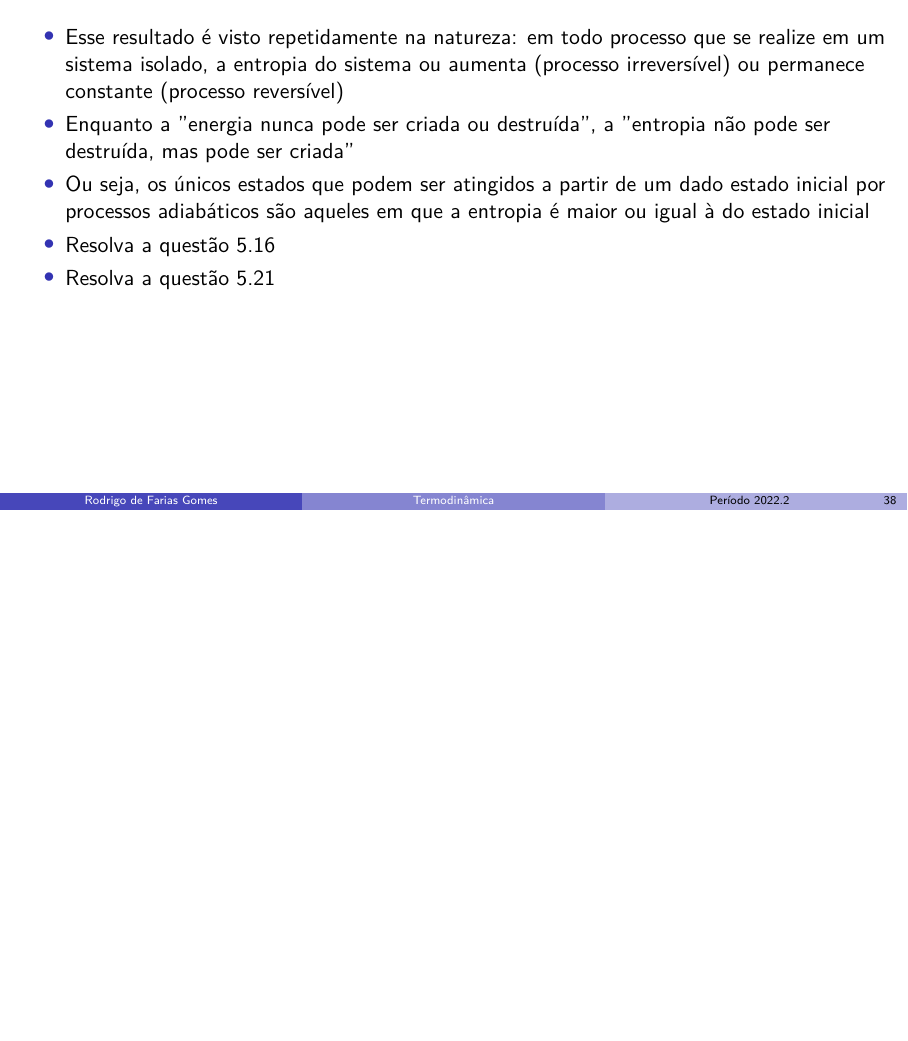
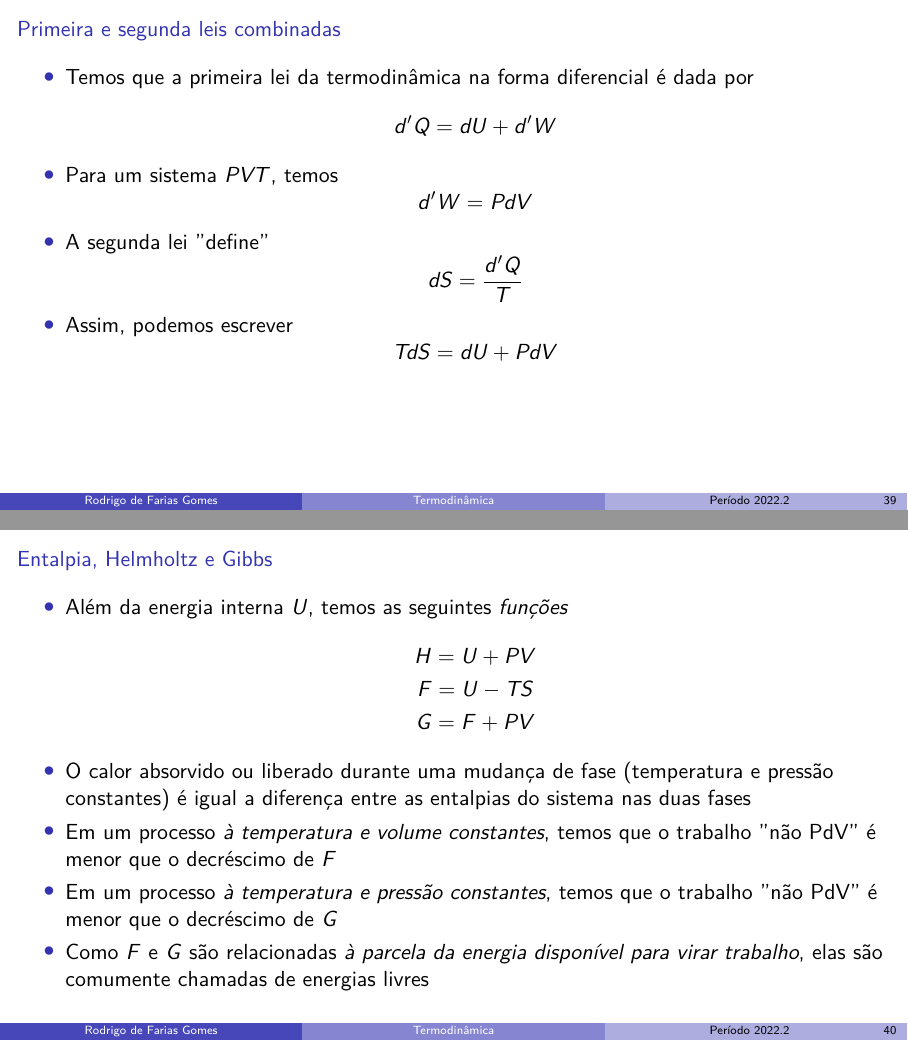
Before and after one commit to shpnft/termo, LaTeX slides (termo.tex, which reads include/parte01.tex): page 47 of 47 before the commit and pages 48 and 49 of 52 after it, the two joined at a grey line, the shorter picture padded with empty space. Compiled offline with pdfLaTeX.

Commit message:
nada de mais

```diff
--- a/include/parte01.tex
+++ b/include/parte01.tex
@@ -622,3 +622,45 @@
         \item Resolva a questão 5.21
     \end{itemize}
 \end{frame}
+
+\begin{frame}{Primeira e segunda leis combinadas}
+    \begin{itemize}
+        \item Temos que a primeira lei da termodinâmica na forma diferencial é dada por
+            \[
+                d'Q=dU+d'W
+            \]
+        \item Para um sistema \(PVT\), temos
+            \[
+                d'W=PdV
+            \]
+        \item A segunda lei ''define''
+            \[
+                dS = \frac{d'Q}{T}
+            \]
+        \item Assim, podemos escrever
+            \[
+                TdS=dU + PdV
+            \]
+
+    \end{itemize}
+\end{frame}
+
+\begin{frame}{Entalpia, Helmholtz e Gibbs}
+    \begin{itemize}
+        \item Além da energia interna \(U\), temos as seguintes \textit{funções}
+            \begin{gather*}
+                H=U+PV \\
+                F=U-TS \\
+                G=F+PV
+            \end{gather*}
+        \item O calor absorvido ou liberado durante uma mudança de fase (temperatura
+            e pressão constantes) é igual a diferença entre as entalpias do sistema
+            nas duas fases
+        \item Em um processo \textit{à temperatura e volume constantes}, temos que o
+            trabalho ''não PdV'' é menor que o decréscimo de \(F\)
+        \item Em um processo \textit{à temperatura e pressão constantes}, temos que o
+            trabalho ''não PdV'' é menor que o decréscimo de \(G\)
+        \item Como \(F\) e \(G\) são relacionadas \textit{à parcela da energia disponível para virar trabalho},
+            elas são comumente chamadas de energias livres
+    \end{itemize}
+\end{frame}
```
Also changed, not shown: include/parte01.tex (52 more changed lines).
